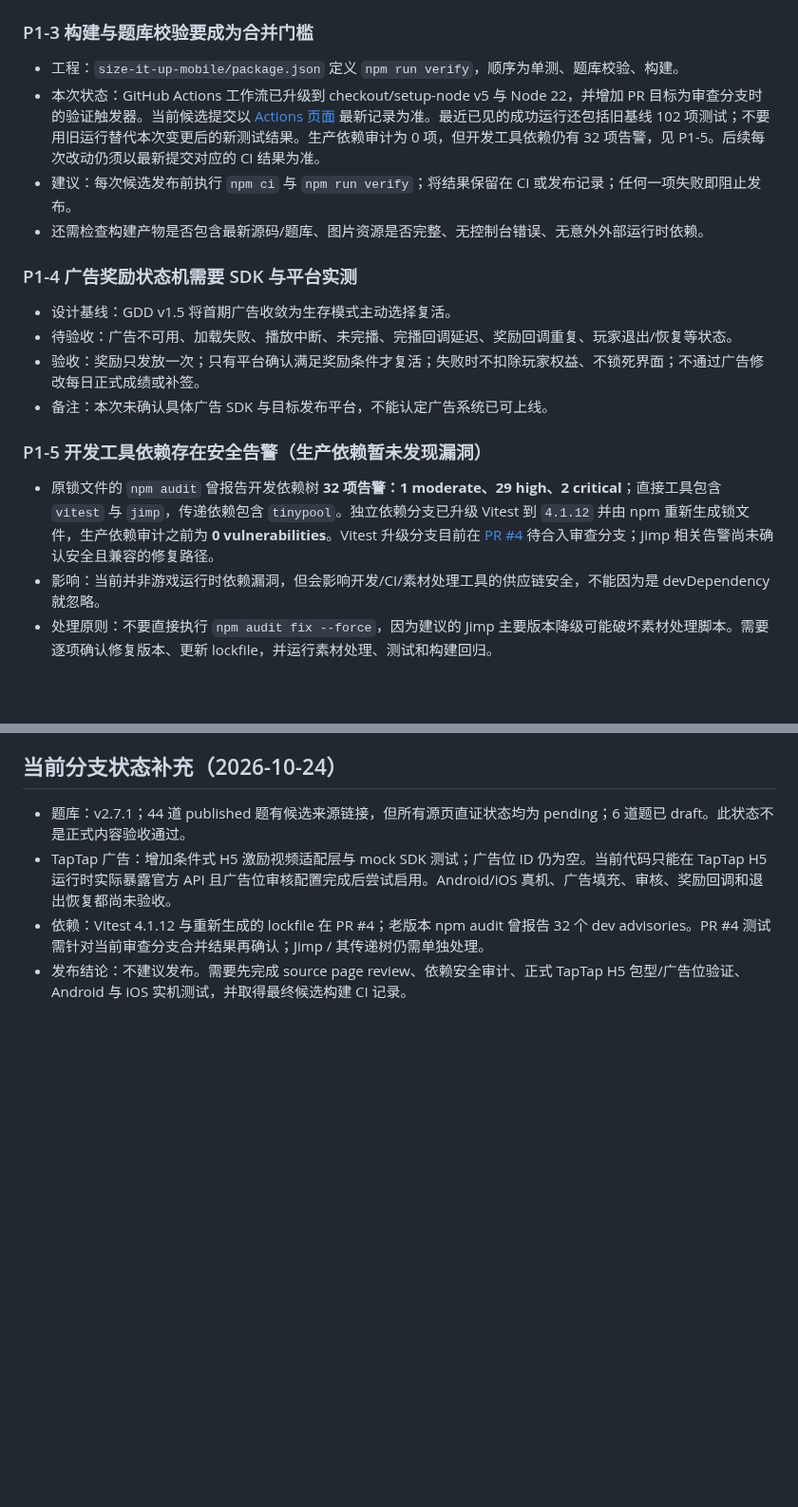
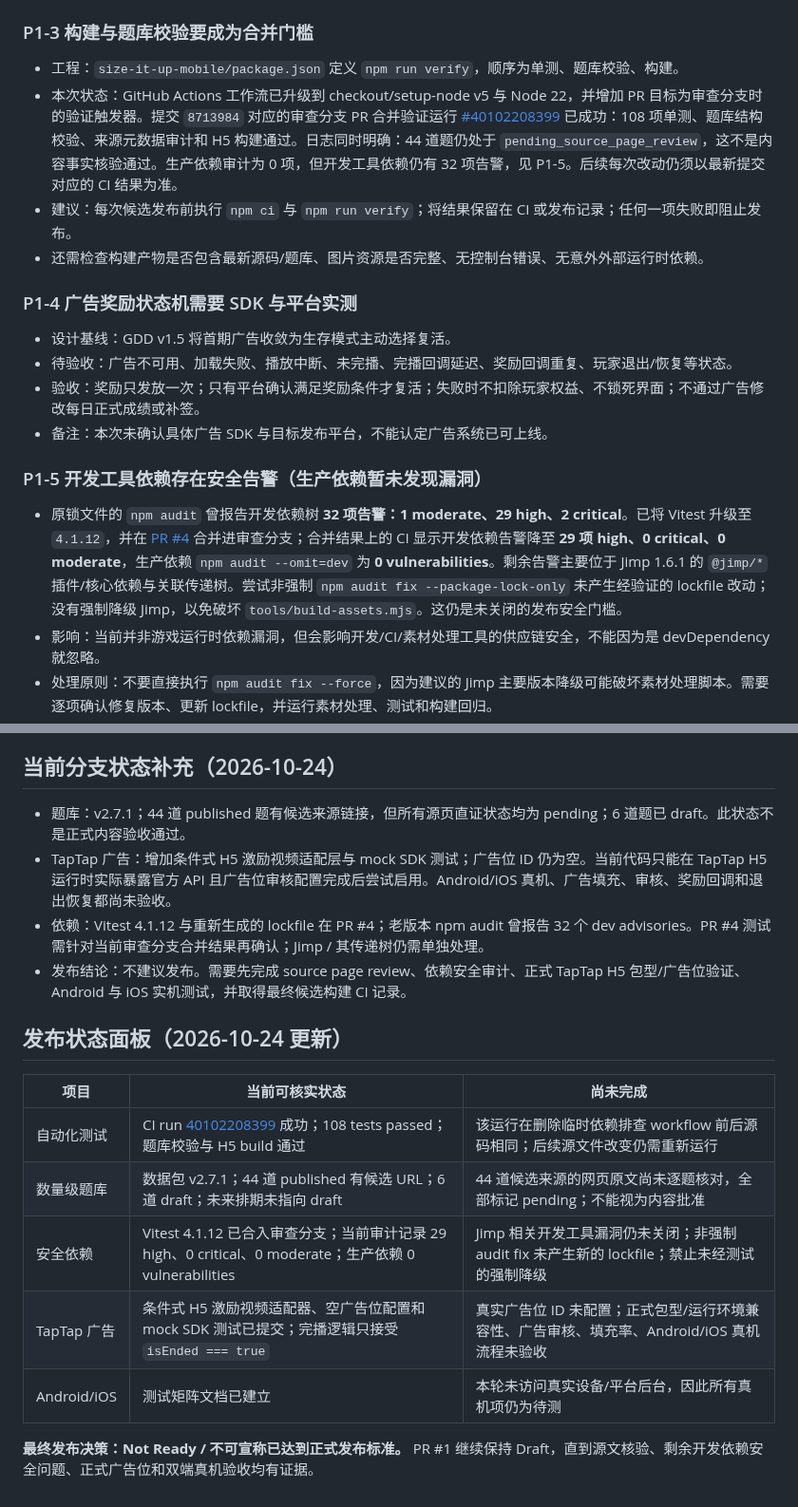
Before and after one commit to zonrin-lc/DXXDL, a Markdown page: AUDIT-RELEASE-READINESS-2026-10.md, 2 parts joined by grey strips. Shown at 95% size. GitHub-like rendering; blank space fills up the shorter version.

Commit message:
docs: publish current CI, security and platform release status

```diff
--- a/AUDIT-RELEASE-READINESS-2026-10.md
+++ b/AUDIT-RELEASE-READINESS-2026-10.md
@@ -56,7 +56,7 @@
 ### P1-3 构建与题库校验要成为合并门槛
 
 - 工程：`size-it-up-mobile/package.json` 定义 `npm run verify`，顺序为单测、题库校验、构建。
-- 本次状态：GitHub Actions 工作流已升级到 checkout/setup-node v5 与 Node 22，并增加 PR 目标为审查分支时的验证触发器。当前候选提交以 [Actions 页面](https://github.com/zonrin-lc/DXXDL/actions) 最新记录为准。最近已见的成功运行还包括旧基线 102 项测试；不要用旧运行替代本次变更后的新测试结果。生产依赖审计为 0 项，但开发工具依赖仍有 32 项告警，见 P1-5。后续每次改动仍须以最新提交对应的 CI 结果为准。
+- 本次状态：GitHub Actions 工作流已升级到 checkout/setup-node v5 与 Node 22，并增加 PR 目标为审查分支时的验证触发器。提交 `8713984` 对应的审查分支 PR 合并验证运行 [#40102208399](https://github.com/zonrin-lc/DXXDL/actions/runs/40102208399) 已成功：108 项单测、题库结构校验、来源元数据审计和 H5 构建通过。日志同时明确：44 道题仍处于 `pending_source_page_review`，这不是内容事实核验通过。生产依赖审计为 0 项，但开发工具依赖仍有 32 项告警，见 P1-5。后续每次改动仍须以最新提交对应的 CI 结果为准。
 - 建议：每次候选发布前执行 `npm ci` 与 `npm run verify`；将结果保留在 CI 或发布记录；任何一项失败即阻止发布。
 - 还需检查构建产物是否包含最新源码/题库、图片资源是否完整、无控制台错误、无意外外部运行时依赖。
 
@@ -69,7 +69,7 @@
 
 ### P1-5 开发工具依赖存在安全告警（生产依赖暂未发现漏洞）
 
-- 原锁文件的 `npm audit` 曾报告开发依赖树 **32 项告警：1 moderate、29 high、2 critical**；直接工具包含 `vitest` 与 `jimp`，传递依赖包含 `tinypool`。独立依赖分支已升级 Vitest 到 `4.1.12` 并由 npm 重新生成锁文件，生产依赖审计之前为 **0 vulnerabilities**。Vitest 升级分支目前在 [PR #4](https://github.com/zonrin-lc/DXXDL/pull/4) 待合入审查分支；Jimp 相关告警尚未确认安全且兼容的修复路径。
+- 原锁文件的 `npm audit` 曾报告开发依赖树 **32 项告警：1 moderate、29 high、2 critical**。已将 Vitest 升级至 `4.1.12`，并在 [PR #4](https://github.com/zonrin-lc/DXXDL/pull/4) 合并进审查分支；合并结果上的 CI 显示开发依赖告警降至 **29 项 high、0 critical、0 moderate**，生产依赖 `npm audit --omit=dev` 为 **0 vulnerabilities**。剩余告警主要位于 Jimp 1.6.1 的 `@jimp/*` 插件/核心依赖与关联传递树。尝试非强制 `npm audit fix --package-lock-only` 未产生经验证的 lockfile 改动；没有强制降级 Jimp，以免破坏 `tools/build-assets.mjs`。这仍是未关闭的发布安全门槛。
 - 影响：当前并非游戏运行时依赖漏洞，但会影响开发/CI/素材处理工具的供应链安全，不能因为是 devDependency 就忽略。
 - 处理原则：不要直接执行 `npm audit fix --force`，因为建议的 Jimp 主要版本降级可能破坏素材处理脚本。需要逐项确认修复版本、更新 lockfile，并运行素材处理、测试和构建回归。
 - CI 已加入依赖告警摘要与生产依赖审计；开发依赖告警目前只报告、不阻断。
@@ -117,3 +117,16 @@
 - TapTap 广告：增加条件式 H5 激励视频适配层与 mock SDK 测试；广告位 ID 仍为空。当前代码只能在 TapTap H5 运行时实际暴露官方 API 且广告位审核配置完成后尝试启用。Android/iOS 真机、广告填充、审核、奖励回调和退出恢复都尚未验收。
 - 依赖：Vitest 4.1.12 与重新生成的 lockfile 在 PR #4；老版本 npm audit 曾报告 32 个 dev advisories。PR #4 测试需针对当前审查分支合并结果再确认；Jimp / 其传递树仍需单独处理。
 - 发布结论：不建议发布。需要先完成 source page review、依赖安全审计、正式 TapTap H5 包型/广告位验证、Android 与 iOS 实机测试，并取得最终候选构建 CI 记录。
+
+
+## 发布状态面板（2026-10-24 更新）
+
+| 项目 | 当前可核实状态 | 尚未完成 |
+|---|---|---|
+| 自动化测试 | CI run [40102208399](https://github.com/zonrin-lc/DXXDL/actions/runs/40102208399) 成功；108 tests passed；题库校验与 H5 build 通过 | 该运行在删除临时依赖排查 workflow 前后源码相同；后续源文件改变仍需重新运行 |
+| 数量级题库 | 数据包 v2.7.1；44 道 published 有候选 URL；6 道 draft；未来排期未指向 draft | 44 道候选来源的网页原文尚未逐题核对，全部标记 pending；不能视为内容批准 |
+| 安全依赖 | Vitest 4.1.12 已合入审查分支；当前审计记录 29 high、0 critical、0 moderate；生产依赖 0 vulnerabilities | Jimp 相关开发工具漏洞仍未关闭；非强制 audit fix 未产生新的 lockfile；禁止未经测试的强制降级 |
+| TapTap 广告 | 条件式 H5 激励视频适配器、空广告位配置和 mock SDK 测试已提交；完播逻辑只接受 `isEnded === true` | 真实广告位 ID 未配置；正式包型/运行环境兼容性、广告审核、填充率、Android/iOS 真机流程未验收 |
+| Android/iOS | 测试矩阵文档已建立 | 本轮未访问真实设备/平台后台，因此所有真机项仍为待测 |
+
+**最终发布决策：Not Ready / 不可宣称已达到正式发布标准。** PR #1 继续保持 Draft，直到源文核验、剩余开发依赖安全问题、正式广告位和双端真机验收均有证据。
```
